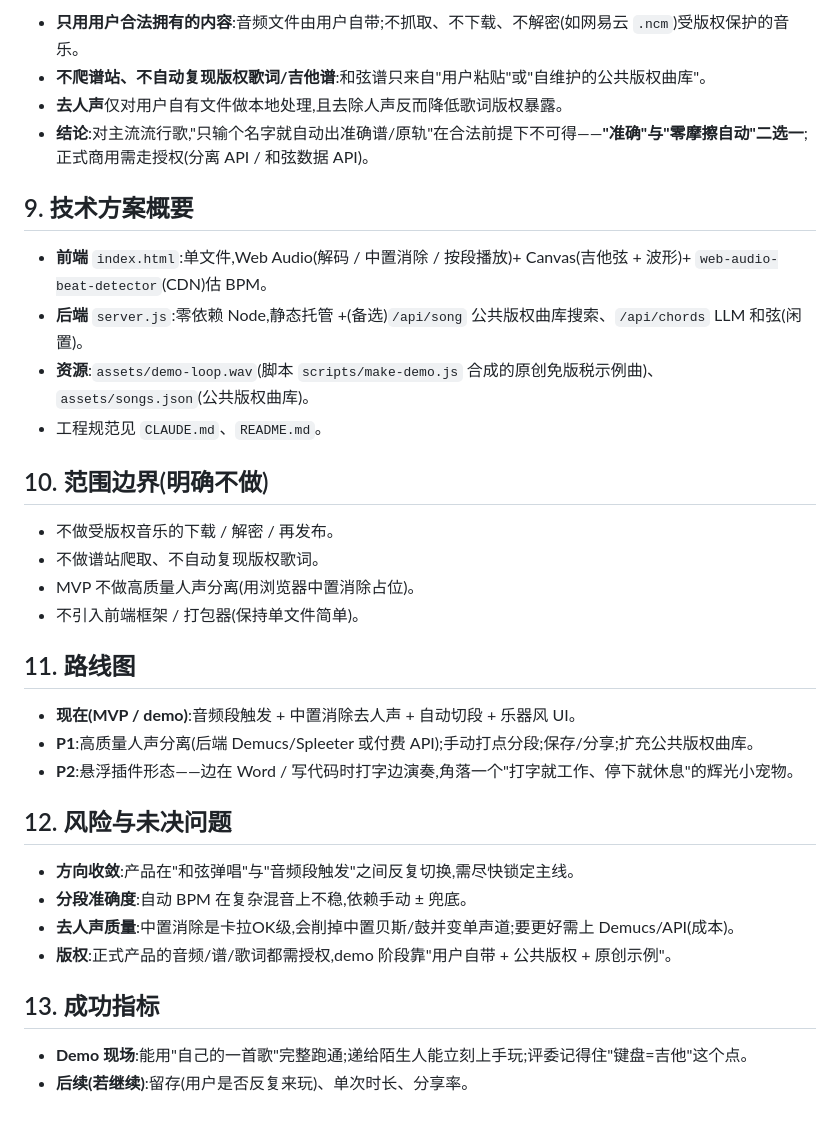
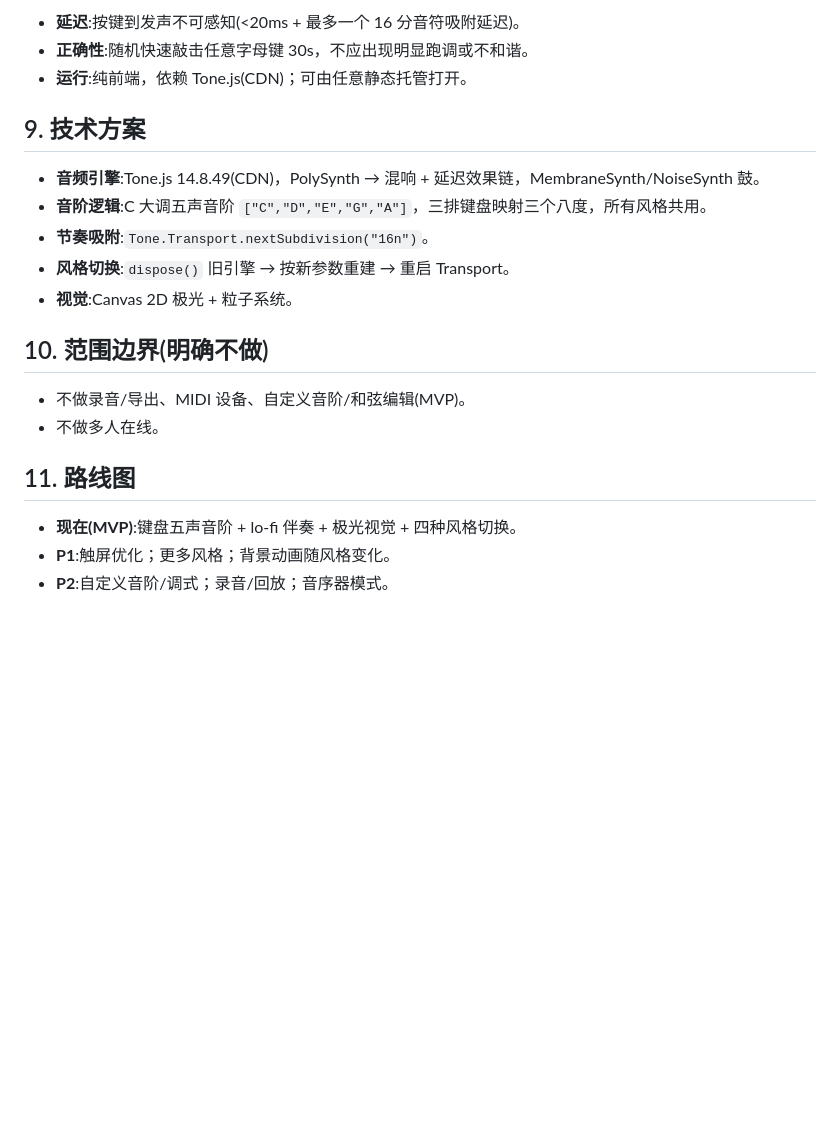
Before and after one commit to ljunnan24-hash/musekey-demo, a Markdown page: docs/PRD.md, the part around one of its changes. Drawn GitHub-style; blank space fills up the shorter version.

```diff
--- a/docs/PRD.md
+++ b/docs/PRD.md
@@ -60,37 +62,23 @@
 
-- **只用用户合法拥有的内容**:音频文件由用户自带;不抓取、不下载、不解密(如网易云 `.ncm`)受版权保护的音乐。
-- **不爬谱站、不自动复现版权歌词/吉他谱**:和弦谱只来自"用户粘贴"或"自维护的公共版权曲库"。
-- **去人声**仅对用户自有文件做本地处理,且去除人声反而降低歌词版权暴露。
-- **结论**:对主流流行歌,"只输个名字就自动出准确谱/原轨"在合法前提下不可得——**"准确"与"零摩擦自动"二选一**;正式商用需走授权(分离 API / 和弦数据 API)。
+- **延迟**:按键到发声不可感知(<20ms + 最多一个 16 分音符吸附延迟)。
+- **正确性**:随机快速敲击任意字母键 30s，不应出现明显跑调或不和谐。
+- **运行**:纯前端，依赖 Tone.js(CDN)；可由任意静态托管打开。
 
-## 9. 技术方案概要
+## 9. 技术方案
 
-- **前端** `index.html`:单文件,Web Audio(解码 / 中置消除 / 按段播放)+ Canvas(吉他弦 + 波形)+ `web-audio-beat-detector`(CDN)估 BPM。
-- **后端** `server.js`:零依赖 Node,静态托管 +(备选)`/api/song` 公共版权曲库搜索、`/api/chords` LLM 和弦(闲置)。
-- **资源**:`assets/demo-loop.wav`(脚本 `scripts/make-demo.js` 合成的原创免版税示例曲)、`assets/songs.json`(公共版权曲库)。
-- 工程规范见 `CLAUDE.md`、`README.md`。
+- **音频引擎**:Tone.js 14.8.49(CDN)，PolySynth → 混响 + 延迟效果链，MembraneSynth/NoiseSynth 鼓。
+- **音阶逻辑**:C 大调五声音阶 `["C","D","E","G","A"]`，三排键盘映射三个八度，所有风格共用。
+- **节奏吸附**:`Tone.Transport.nextSubdivision("16n")`。
+- **风格切换**:`dispose()` 旧引擎 → 按新参数重建 → 重启 Transport。
+- **视觉**:Canvas 2D 极光 + 粒子系统。
 
 ## 10. 范围边界(明确不做)
 
-- 不做受版权音乐的下载 / 解密 / 再发布。
-- 不做谱站爬取、不自动复现版权歌词。
-- MVP 不做高质量人声分离(用浏览器中置消除占位)。
-- 不引入前端框架 / 打包器(保持单文件简单)。
+- 不做录音/导出、MIDI 设备、自定义音阶/和弦编辑(MVP)。
+- 不做多人在线。
 
 ## 11. 路线图
 
-- **现在(MVP / demo)**:音频段触发 + 中置消除去人声 + 自动切段 + 乐器风 UI。
-- **P1**:高质量人声分离(后端 Demucs/Spleeter 或付费 API);手动打点分段;保存/分享;扩充公共版权曲库。
-- **P2**:悬浮插件形态——边在 Word / 写代码时打字边演奏,角落一个"打字就工作、停下就休息"的辉光小宠物。
-
-## 12. 风险与未决问题
-
-- **方向收敛**:产品在"和弦弹唱"与"音频段触发"之间反复切换,需尽快锁定主线。
-- **分段准确度**:自动 BPM 在复杂混音上不稳,依赖手动 ± 兜底。
-- **去人声质量**:中置消除是卡拉OK级,会削掉中置贝斯/鼓并变单声道;要更好需上 Demucs/API(成本)。
-- **版权**:正式产品的音频/谱/歌词都需授权,demo 阶段靠"用户自带 + 公共版权 + 原创示例"。
-
-## 13. 成功指标
-
-- **Demo 现场**:能用"自己的一首歌"完整跑通;递给陌生人能立刻上手玩;评委记得住"键盘=吉他"这个点。
-- **后续(若继续)**:留存(用户是否反复来玩)、单次时长、分享率。
+- **现在(MVP)**:键盘五声音阶 + lo-fi 伴奏 + 极光视觉 + 四种风格切换。
+- **P1**:触屏优化；更多风格；背景动画随风格变化。
+- **P2**:自定义音阶/调式；录音/回放；音序器模式。
```
Also changed, not shown: other parts of docs/PRD.md (+32 -30 lines), docs/PRD-v2-typing-composer.md (deleted, +0 -84 lines).
